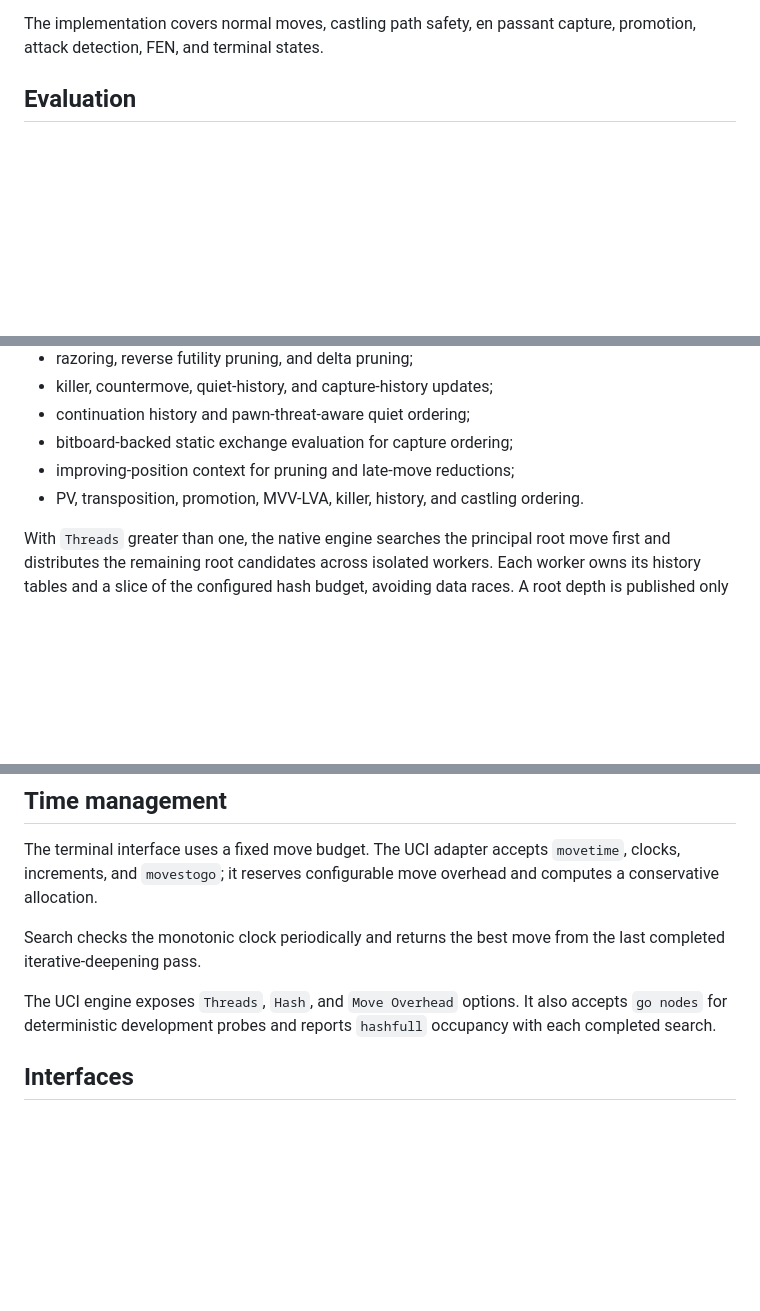
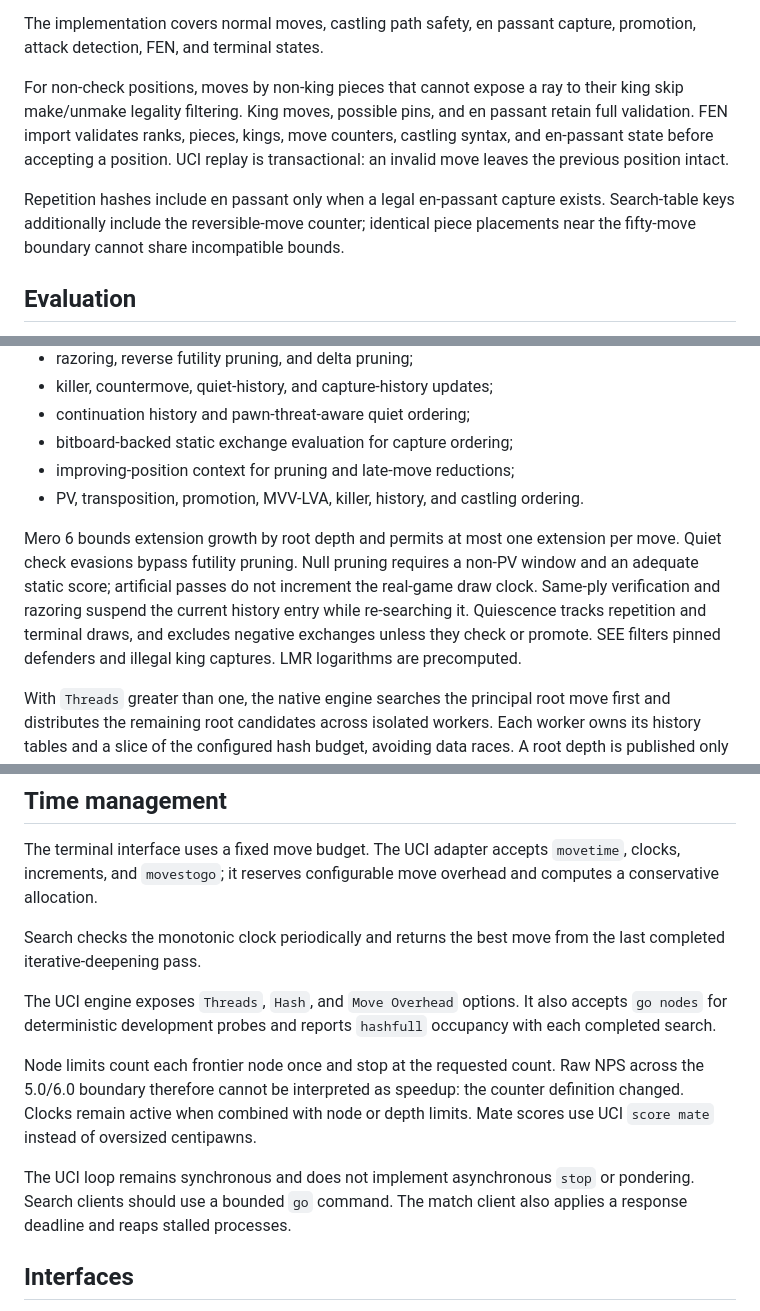
Before and after one commit to mnabid05/Mero, a Markdown page: docs/ARCHITECTURE.md, 3 parts joined by grey strips. Rendered like a GitHub page; blank space fills up the shorter version.

Commit message:
docs: explain Mero 6 caches search invariants and protocol limits

```diff
--- a/docs/ARCHITECTURE.md
+++ b/docs/ARCHITECTURE.md
@@ -41,6 +48,16 @@ rays and bit scans to find the nearest blocker instead of walking squares.
 
 The implementation covers normal moves, castling path safety, en passant capture,
 promotion, attack detection, FEN, and terminal states.
+
+For non-check positions, moves by non-king pieces that cannot expose a ray to
+their king skip make/unmake legality filtering. King moves, possible pins, and
+en passant retain full validation. FEN import validates ranks, pieces, kings,
+move counters, castling syntax, and en-passant state before accepting a position.
+UCI replay is transactional: an invalid move leaves the previous position intact.
+
+Repetition hashes include en passant only when a legal en-passant capture exists.
+Search-table keys additionally include the reversible-move counter; identical
+piece placements near the fifty-move boundary cannot share incompatible bounds.
 
 ## Evaluation
 
@@ -94,6 +111,14 @@ The search includes:
 - improving-position context for pruning and late-move reductions;
 - PV, transposition, promotion, MVV-LVA, killer, history, and castling ordering.
 
+Mero 6 bounds extension growth by root depth and permits at most one extension
+per move. Quiet check evasions bypass futility pruning. Null pruning requires a
+non-PV window and an adequate static score; artificial passes do not increment
+the real-game draw clock. Same-ply verification and razoring suspend the current
+history entry while re-searching it. Quiescence tracks repetition and terminal
+draws, and excludes negative exchanges unless they check or promote. SEE filters
+pinned defenders and illegal king captures. LMR logarithms are precomputed.
+
 With `Threads` greater than one, the native engine searches the principal root
 move first and distributes the remaining root candidates across isolated
 workers. Each worker owns its history tables and a slice of the configured hash
@@ -136,6 +161,15 @@ The UCI engine exposes `Threads`, `Hash`, and `Move Overhead` options. It also
 accepts `go nodes` for deterministic development probes and reports `hashfull`
 occupancy with each completed search.
 
+Node limits count each frontier node once and stop at the requested count. Raw
+NPS across the 5.0/6.0 boundary therefore cannot be interpreted as speedup: the
+counter definition changed. Clocks remain active when combined with node or
+depth limits. Mate scores use UCI `score mate` instead of oversized centipawns.
+
+The UCI loop remains synchronous and does not implement asynchronous `stop` or
+pondering. Search clients should use a bounded `go` command. The match client
+also applies a response deadline and reaps stalled processes.
+
 ## Interfaces
 
 - `python -m chess_ai` provides a human terminal game.
```
Also changed, not shown: other parts of docs/ARCHITECTURE.md (+7 -0 lines).
